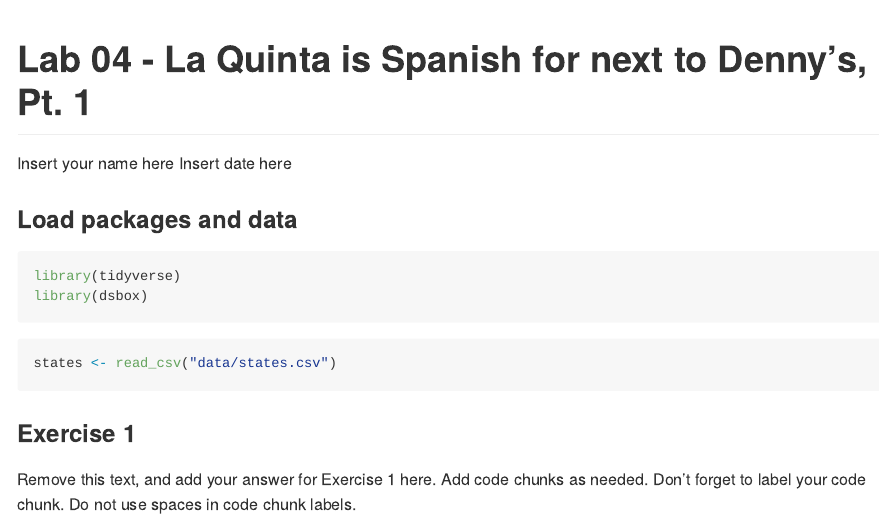
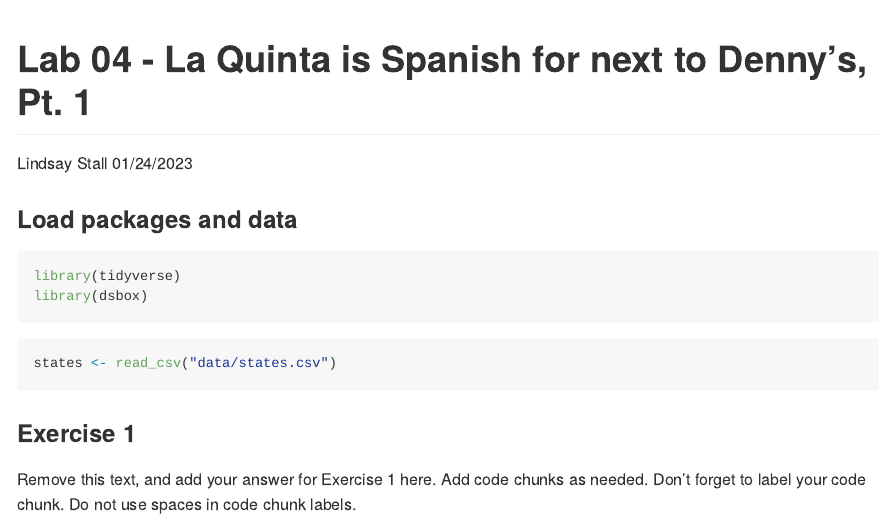
Before and after one commit to lindstall/Lab-4, an R Markdown document (lab-04.Rmd): the page in a window 1100 px wide, from its top. The pictures show the output file lab-04.md that the author committed with the source, drawn offline in the style of GitHub.

````diff
--- a/lab-04.Rmd
+++ b/lab-04.Rmd
@@ -1,11 +1,12 @@
 ---
 title: "Lab 04 - La Quinta is Spanish for next to Denny's, Pt. 1"
-author: "Insert your name here"
-date: "Insert date here"
+author: "Lindsay Stall"
+date: "01/24/2023"
 output: github_document
 ---
 
 ### Load packages and data
+
 
 ```{r load-packages, message = FALSE}
 library(tidyverse)
````
Also changed, not shown: lab-04.md, 2 other files.
